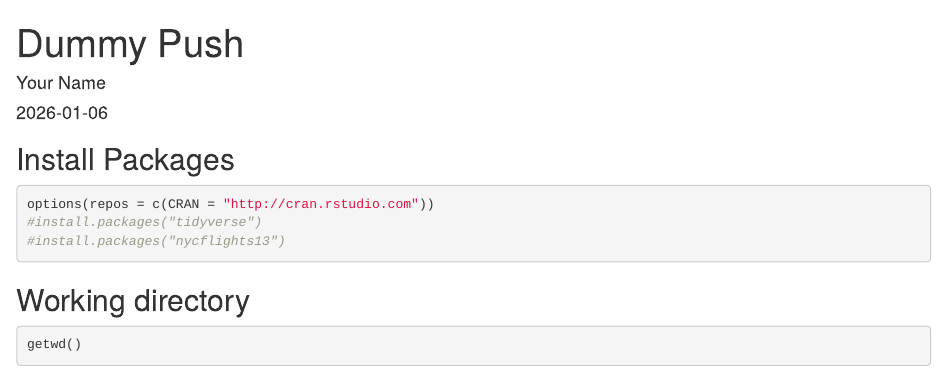
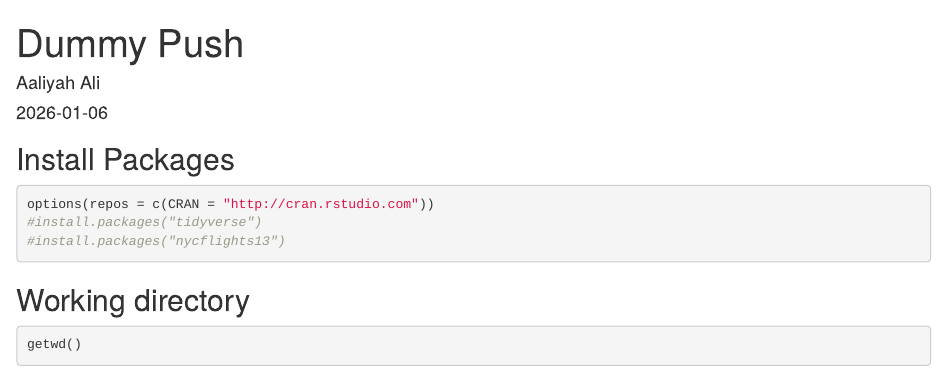
Before and after one commit to axaali-afk/BIS15L_W26_AaliyahAli, an R Markdown document (lab1/dummy_push.Rmd): the page in a window 1100 px wide, from its top. Rendered offline with R 4.5, knitr and Pandoc, with nearby package versions; some code elsewhere in the file could not run offline.

Commit message:
lab 1 update

```diff
--- a/lab1/dummy_push.Rmd
+++ b/lab1/dummy_push.Rmd
@@ -1,6 +1,6 @@
 ---
 title: "Dummy Push"
-author: "Your Name"
+author: "Aaliyah Ali"
 date: "`r Sys.Date()`"
 output: html_document
 ---
```
Also changed, not shown: lab1/dummy_push.html (added).
